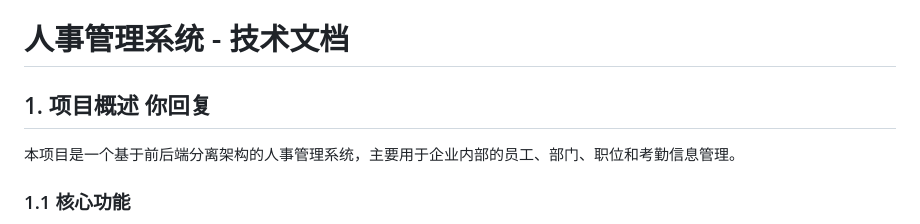
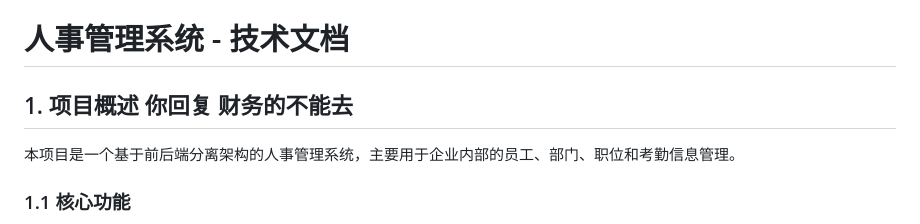
Before and after one commit to quintessen0/springboot, a Markdown page: 人事管理系统_技术文档.md, the part around the change. GitHub-like rendering.

Commit message:
第三次

```diff
--- a/人事管理系统_技术文档.md
+++ b/人事管理系统_技术文档.md
@@ -1,6 +1,6 @@
 # 人事管理系统 - 技术文档
 
-## 1. 项目概述 你回复
+## 1. 项目概述 你回复 财务的不能去
 
 本项目是一个基于前后端分离架构的人事管理系统，主要用于企业内部的员工、部门、职位和考勤信息管理。
 
```
